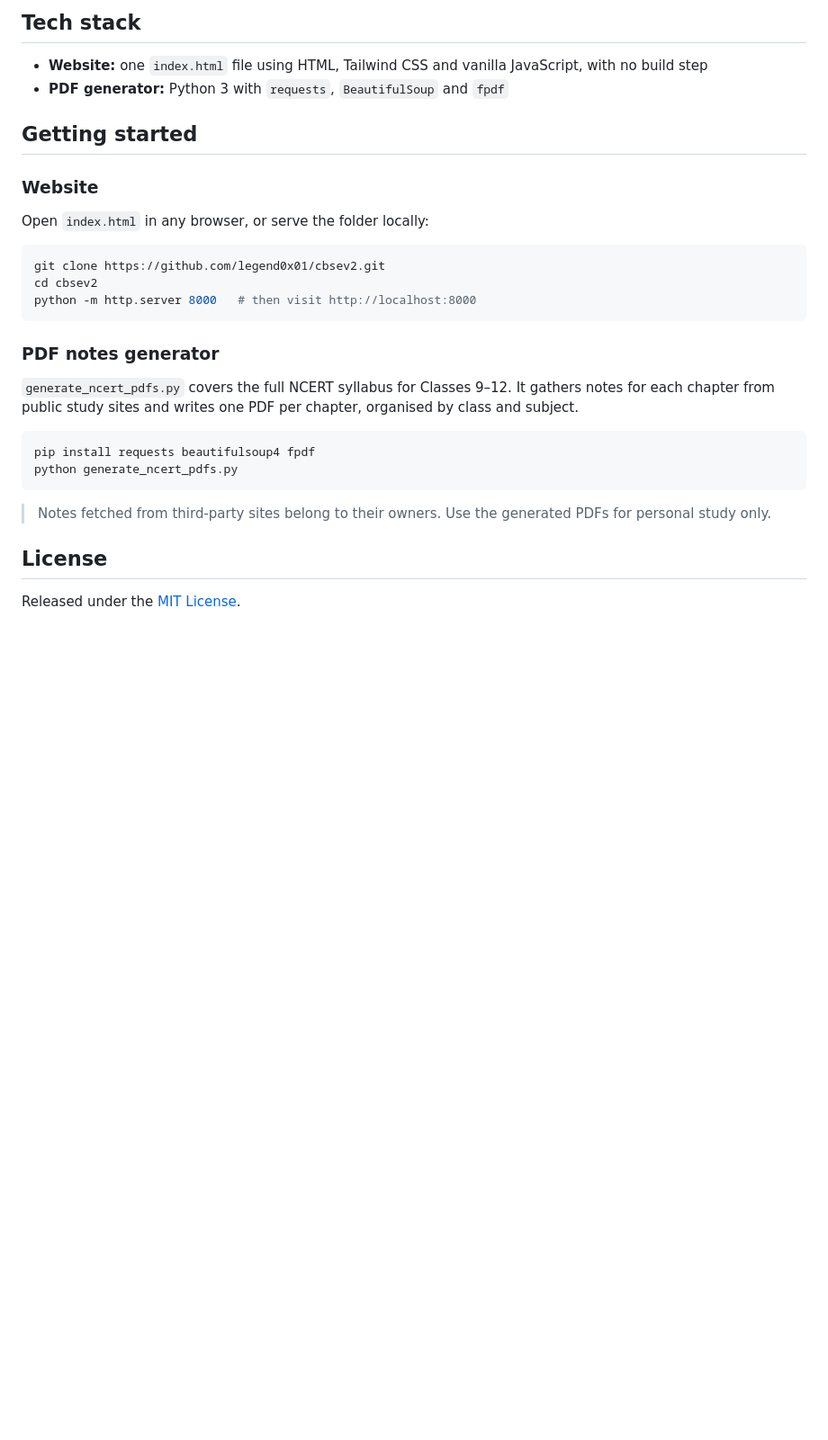
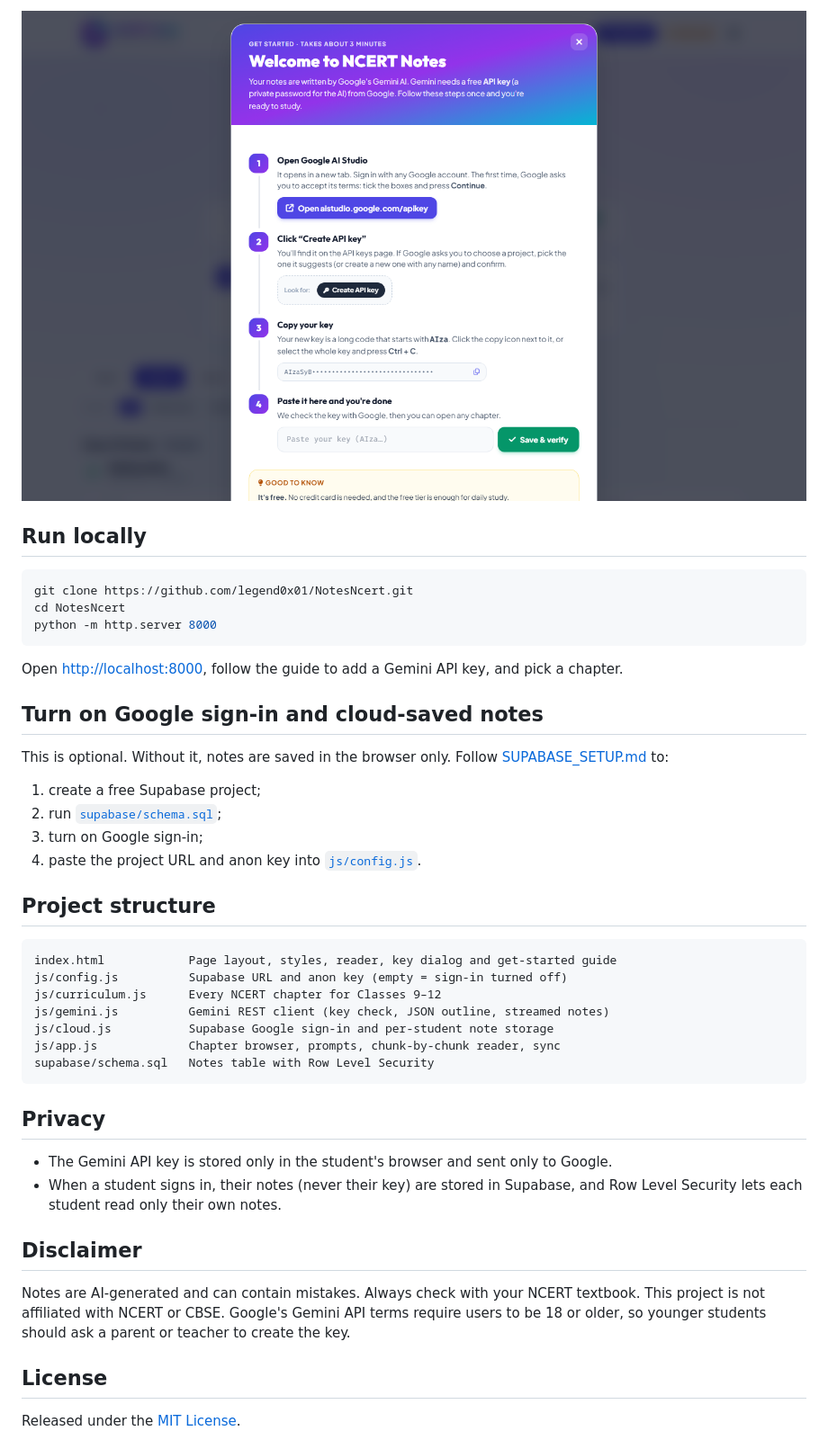
Before and after one commit to legend0x01/cbsenotesgeneration, a Markdown page: README.md, the part around one of its changes. Shown at 90% size. Drawn GitHub-style; pictures changed too: screenshots/get-started.png (added); blank space fills up the shorter version.

````diff
--- a/README.md
+++ b/README.md
@@ -17,31 +39,45 @@ A fast, single-page study site with concise, colourful NCERT chapter notes for *
 
-## Tech stack
+![Get-started guide](screenshots/get-started.png)
 
-- **Website:** one `index.html` file using HTML, Tailwind CSS and vanilla JavaScript, with no build step
-- **PDF generator:** Python 3 with `requests`, `BeautifulSoup` and `fpdf`
-
-## Getting started
-
-### Website
-
-Open `index.html` in any browser, or serve the folder locally:
+## Run locally
 
 ```bash
-git clone https://github.com/legend0x01/cbsev2.git
-cd cbsev2
-python -m http.server 8000   # then visit http://localhost:8000
+git clone https://github.com/legend0x01/NotesNcert.git
+cd NotesNcert
+python -m http.server 8000
 ```
 
-### PDF notes generator
+Open <http://localhost:8000>, follow the guide to add a Gemini API key, and pick a chapter.
 
-`generate_ncert_pdfs.py` covers the full NCERT syllabus for Classes 9–12. It gathers notes for each chapter from public study sites and writes one PDF per chapter, organised by class and subject.
+## Turn on Google sign-in and cloud-saved notes
 
-```bash
-pip install requests beautifulsoup4 fpdf
-python generate_ncert_pdfs.py
+This is optional. Without it, notes are saved in the browser only. Follow [SUPABASE_SETUP.md](SUPABASE_SETUP.md) to:
+
+1. create a free Supabase project;
+2. run [`supabase/schema.sql`](supabase/schema.sql);
+3. turn on Google sign-in;
+4. paste the project URL and anon key into [`js/config.js`](js/config.js).
+
+## Project structure
+
+```
+index.html            Page layout, styles, reader, key dialog and get-started guide
+js/config.js          Supabase URL and anon key (empty = sign-in turned off)
+js/curriculum.js      Every NCERT chapter for Classes 9–12
+js/gemini.js          Gemini REST client (key check, JSON outline, streamed notes)
+js/cloud.js           Supabase Google sign-in and per-student note storage
+js/app.js             Chapter browser, prompts, chunk-by-chunk reader, sync
+supabase/schema.sql   Notes table with Row Level Security
 ```
 
-> Notes fetched from third-party sites belong to their owners. Use the generated PDFs for personal study only.
+## Privacy
+
+- The Gemini API key is stored only in the student's browser and sent only to Google.
+- When a student signs in, their notes (never their key) are stored in Supabase, and Row Level Security lets each student read only their own notes.
+
+## Disclaimer
+
+Notes are AI-generated and can contain mistakes. Always check with your NCERT textbook. This project is not affiliated with NCERT or CBSE. Google's Gemini API terms require users to be 18 or older, so younger students should ask a parent or teacher to create the key.
 
 ## License
 
````
Also changed, not shown: other parts of README.md (+32 -10 lines), SUPABASE_SETUP.md (added, +92 -0 lines), screenshots/home.png, 9 other files.
